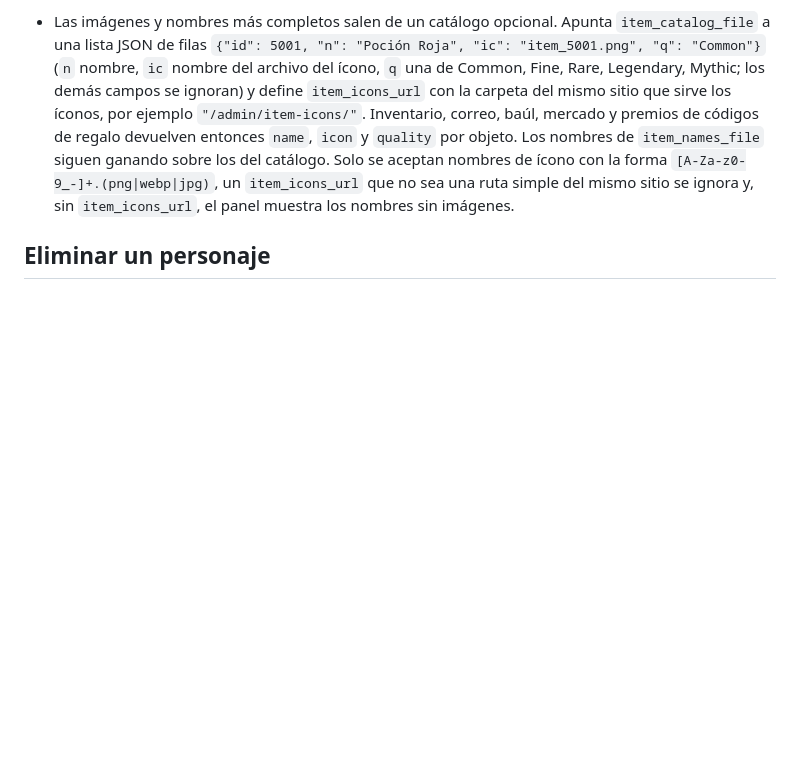
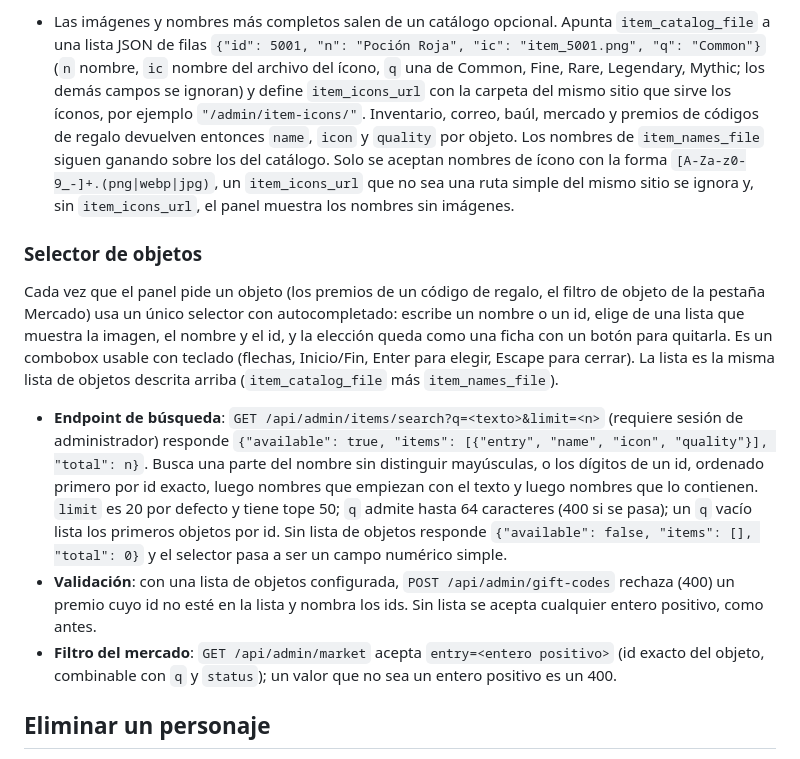
Before and after one commit to soyerno/ro3-cpanel, a Markdown page: README.es.md, the part around the change. Drawn GitHub-style; blank space fills up the shorter version.

Commit message:
feat: document the item picker, the search endpoint and the market entry filter

```diff
--- a/README.es.md
+++ b/README.es.md
@@ -139,6 +139,14 @@ Cada tarjeta de personaje en la pantalla de la cuenta tiene un botón **Ver inve
 
 - Las imágenes y nombres más completos salen de un catálogo opcional. Apunta `item_catalog_file` a una lista JSON de filas `{"id": 5001, "n": "Poción Roja", "ic": "item_5001.png", "q": "Common"}` (`n` nombre, `ic` nombre del archivo del ícono, `q` una de Common, Fine, Rare, Legendary, Mythic; los demás campos se ignoran) y define `item_icons_url` con la carpeta del mismo sitio que sirve los íconos, por ejemplo `"/admin/item-icons/"`. Inventario, correo, baúl, mercado y premios de códigos de regalo devuelven entonces `name`, `icon` y `quality` por objeto. Los nombres de `item_names_file` siguen ganando sobre los del catálogo. Solo se aceptan nombres de ícono con la forma `[A-Za-z0-9_-]+.(png|webp|jpg)`, un `item_icons_url` que no sea una ruta simple del mismo sitio se ignora y, sin `item_icons_url`, el panel muestra los nombres sin imágenes.
 
+### Selector de objetos
+
+Cada vez que el panel pide un objeto (los premios de un código de regalo, el filtro de objeto de la pestaña Mercado) usa un único selector con autocompletado: escribe un nombre o un id, elige de una lista que muestra la imagen, el nombre y el id, y la elección queda como una ficha con un botón para quitarla. Es un combobox usable con teclado (flechas, Inicio/Fin, Enter para elegir, Escape para cerrar). La lista es la misma lista de objetos descrita arriba (`item_catalog_file` más `item_names_file`).
+
+- **Endpoint de búsqueda**: `GET /api/admin/items/search?q=<texto>&limit=<n>` (requiere sesión de administrador) responde `{"available": true, "items": [{"entry", "name", "icon", "quality"}], "total": n}`. Busca una parte del nombre sin distinguir mayúsculas, o los dígitos de un id, ordenado primero por id exacto, luego nombres que empiezan con el texto y luego nombres que lo contienen. `limit` es 20 por defecto y tiene tope 50; `q` admite hasta 64 caracteres (400 si se pasa); un `q` vacío lista los primeros objetos por id. Sin lista de objetos responde `{"available": false, "items": [], "total": 0}` y el selector pasa a ser un campo numérico simple.
+- **Validación**: con una lista de objetos configurada, `POST /api/admin/gift-codes` rechaza (400) un premio cuyo id no esté en la lista y nombra los ids. Sin lista se acepta cualquier entero positivo, como antes.
+- **Filtro del mercado**: `GET /api/admin/market` acepta `entry=<entero positivo>` (id exacto del objeto, combinable con `q` y `status`); un valor que no sea un entero positivo es un 400.
+
 ## Eliminar un personaje
 
 `POST /api/admin/characters/delete` con `{"role_id": 123, "confirm_name": "<nombre exacto del personaje>"}` hace un borrado lógico (`role.deleted_time`), el mismo que usa el borrado de cuenta; las filas siguen en la base. Está endurecido a propósito:
```
Also changed, not shown: README.md (+8 -0 lines).
